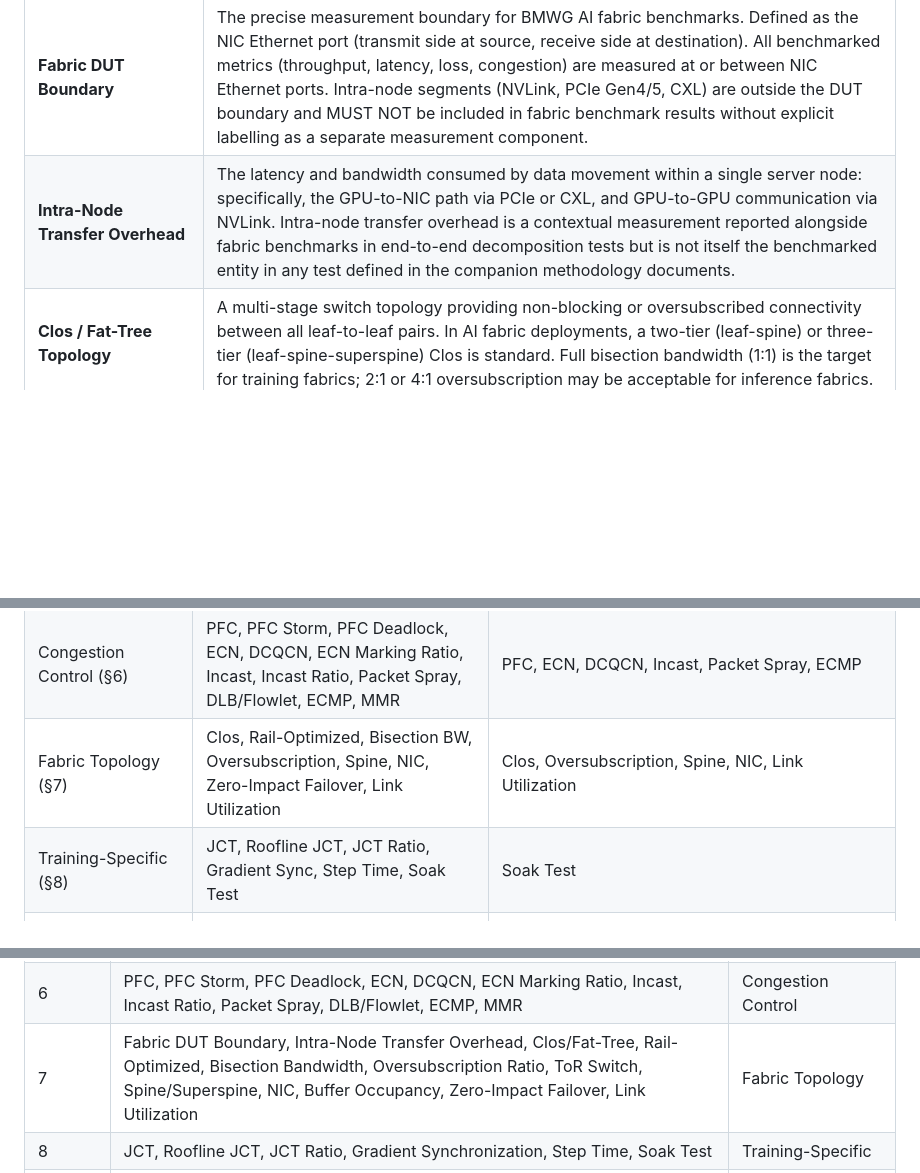
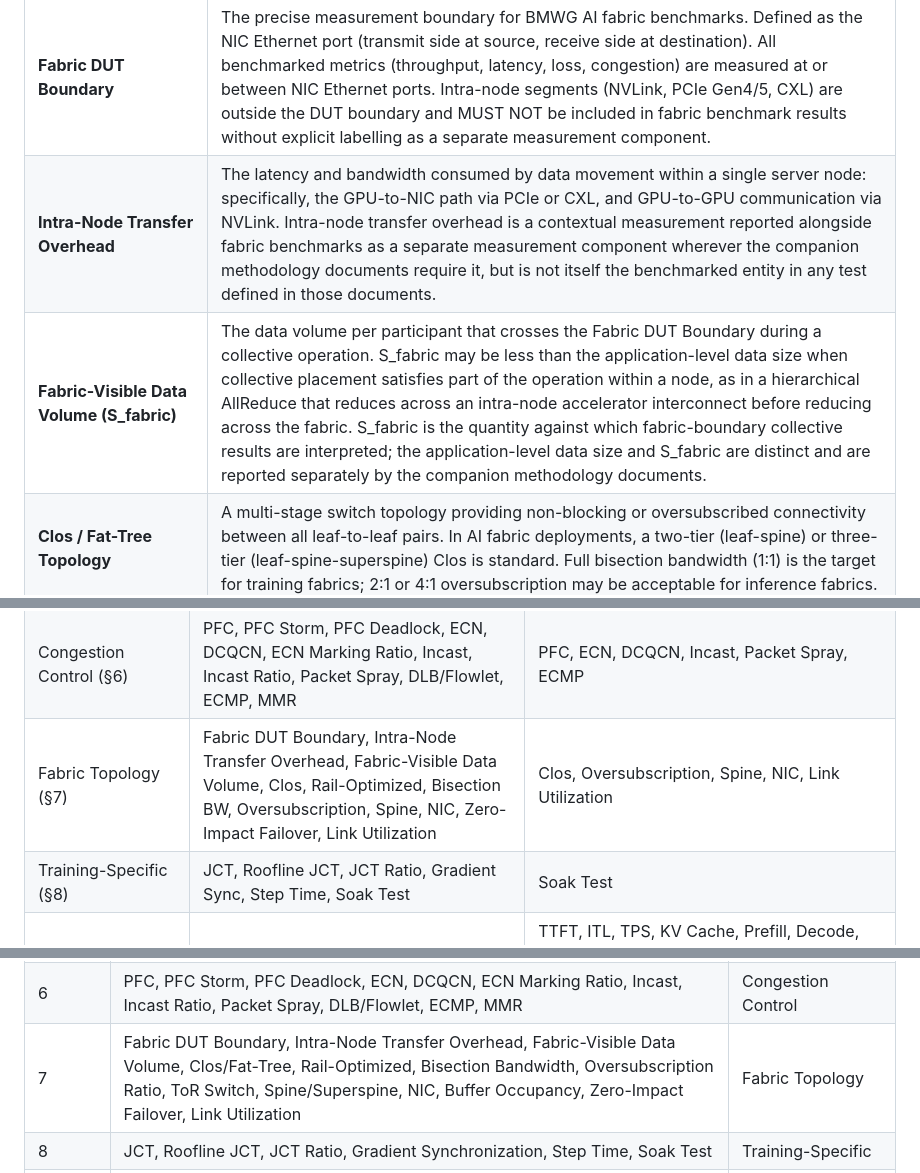
Before and after one commit to fcalabri/bmwg-ai-fabric-terminology, a Markdown page: draft-calabria-bmwg-ai-fabric-terminology.md, 3 parts joined by grey strips. GitHub-like rendering; blank space fills up the shorter version.

Commit message:
Align Section 7 with training-bench normalization section
Follows the new "Result Comparability and Normalization" section in
draft-calabria-bmwg-ai-fabric-training-bench, which introduces a
normative reporting obligation on the fabric-visible data volume.

Register Fabric-Visible Data Volume (S_fabric) in Section 7, positioned
after Intra-Node Transfer Overhead so the three boundary-related terms
sit together. The definition carries no BCP 14 keyword; the obligation
to report S_fabric lives in the methodology document.

Widen the scope qualifier on Intra-Node Transfer Overhead. It read
"reported alongside fabric benchmarks in end-to-end decomposition
tests", but the companion methodology defines no decomposition test and
now requires this component for every collective result across three
test categories.

Update both index tables, which fall out of sync otherwise:

- Appendix A, Fabric Topology row: add Fabric DUT Boundary,
  Intra-Node Transfer Overhead, and Fabric-Visible Data Volume to the
  training-bench column. Intra-Node Transfer Overhead is a first use by
  that document; Fabric DUT Boundary was already used there and was
  missing from this row.
- Appendix B, row 7: add Fabric-Visible Data Volume.

idnits reports the same 4 pre-existing nits as before this change.

Co-Authored-By: Claude Opus 5 (1M context) <noreply@anthropic.com>
Claude-Session: https://claude.ai/code/session_01WZ2Uh3BaPFgGvJhJgZbXY1

```diff
--- a/draft-calabria-bmwg-ai-fabric-terminology.md
+++ b/draft-calabria-bmwg-ai-fabric-terminology.md
@@ -408,7 +408,8 @@ documents.
 | Term | Definition |
 |---|---|
 | **Fabric DUT Boundary** | The precise measurement boundary for BMWG AI fabric benchmarks. Defined as the NIC Ethernet port (transmit side at source, receive side at destination). All benchmarked metrics (throughput, latency, loss, congestion) are measured at or between NIC Ethernet ports. Intra-node segments (NVLink, PCIe Gen4/5, CXL) are outside the DUT boundary and MUST NOT be included in fabric benchmark results without explicit labelling as a separate measurement component. |
-| **Intra-Node Transfer Overhead** | The latency and bandwidth consumed by data movement within a single server node: specifically, the GPU-to-NIC path via PCIe or CXL, and GPU-to-GPU communication via NVLink. Intra-node transfer overhead is a contextual measurement reported alongside fabric benchmarks in end-to-end decomposition tests but is not itself the benchmarked entity in any test defined in the companion methodology documents. |
+| **Intra-Node Transfer Overhead** | The latency and bandwidth consumed by data movement within a single server node: specifically, the GPU-to-NIC path via PCIe or CXL, and GPU-to-GPU communication via NVLink. Intra-node transfer overhead is a contextual measurement reported alongside fabric benchmarks as a separate measurement component wherever the companion methodology documents require it, but is not itself the benchmarked entity in any test defined in those documents. |
+| **Fabric-Visible Data Volume (S_fabric)** | The data volume per participant that crosses the Fabric DUT Boundary during a collective operation. S_fabric may be less than the application-level data size when collective placement satisfies part of the operation within a node, as in a hierarchical AllReduce that reduces across an intra-node accelerator interconnect before reducing across the fabric. S_fabric is the quantity against which fabric-boundary collective results are interpreted; the application-level data size and S_fabric are distinct and are reported separately by the companion methodology documents. |
 | **Clos / Fat-Tree Topology** | A multi-stage switch topology providing non-blocking or oversubscribed connectivity between all leaf-to-leaf pairs. In AI fabric deployments, a two-tier (leaf-spine) or three-tier (leaf-spine-superspine) Clos is standard. Full bisection bandwidth (1:1) is the target for training fabrics; 2:1 or 4:1 oversubscription may be acceptable for inference fabrics. |
 | **Rail-Optimized Topology** | A topology in which the NIC ports of each server are distributed across multiple ToR switches (one NIC port per switch), such that collective traffic between adjacent servers traverses different physical paths. Minimizes switch-to-switch traffic during ring AllReduce, maximizing effective BusBW. Requires rail-aware (topology-aware) collective placement. |
 | **Bisection Bandwidth** | The aggregate bandwidth across the minimum cut that divides the fabric into two equal halves. Non-blocking fabrics provide bisection bandwidth equal to half the total edge (server-facing) bandwidth. Limits worst-case all-to-all communication throughput. |
@@ -677,7 +678,7 @@ in each companion methodology document.
 | RDMA / RoCEv2 (§5.1) | RDMA, RoCEv2, QP, RC mode, UET, PDC, ROD | RDMA, RoCEv2, QP, RC mode, RDMA Verb, UET, PDC, ROD |
 | UET Terms (§5.2) | RUD, RUDI, UUD, LLR, Packet Trimming, PRI, CBFC, UEC Profile, Entropy Value | RUD, GIN |
 | Congestion Control (§6) | PFC, PFC Storm, PFC Deadlock, ECN, DCQCN, ECN Marking Ratio, Incast, Incast Ratio, Packet Spray, DLB/Flowlet, ECMP, MMR | PFC, ECN, DCQCN, Incast, Packet Spray, ECMP |
-| Fabric Topology (§7) | Clos, Rail-Optimized, Bisection BW, Oversubscription, Spine, NIC, Zero-Impact Failover, Link Utilization | Clos, Oversubscription, Spine, NIC, Link Utilization |
+| Fabric Topology (§7) | Fabric DUT Boundary, Intra-Node Transfer Overhead, Fabric-Visible Data Volume, Clos, Rail-Optimized, Bisection BW, Oversubscription, Spine, NIC, Zero-Impact Failover, Link Utilization | Clos, Oversubscription, Spine, NIC, Link Utilization |
 | Training-Specific (§8) | JCT, Roofline JCT, JCT Ratio, Gradient Sync, Step Time, Soak Test | Soak Test |
 | Inference-Specific (§9) | — | TTFT, ITL, TPS, KV Cache, Prefill, Decode, Disaggregated Serving, xPyD, Continuous Batching, Normal/Low-Latency Dispatch, Expert Choice Routing, Top-k with Token Drop, Auxiliary Loss Top-k, T_dispatch, S_KV, SLO |
 | KPI Classification (§10) | Primary KPI (JCT Ratio, BusBW), Secondary KPI, FHI, Goodput, Zero Packet Loss | Primary KPI (TTFT, ITL, TPS), Secondary KPI, FHI, Goodput, Zero Packet Loss |
@@ -698,7 +699,7 @@ definition.
 | 5.1 | RDMA, RoCEv2, QP, Reliable Connected (RC), RDMA Verb, UET, PDC, ROD | Transport — RDMA / RoCEv2 |
 | 5.2 | RUD, RUDI, UUD, UEC Profile, LLR, Packet Trimming, PRI, CBFC, Entropy Value, GIN, KVTL | Transport — UET |
 | 6 | PFC, PFC Storm, PFC Deadlock, ECN, DCQCN, ECN Marking Ratio, Incast, Incast Ratio, Packet Spray, DLB/Flowlet, ECMP, MMR | Congestion Control |
-| 7 | Fabric DUT Boundary, Intra-Node Transfer Overhead, Clos/Fat-Tree, Rail-Optimized, Bisection Bandwidth, Oversubscription Ratio, ToR Switch, Spine/Superspine, NIC, Buffer Occupancy, Zero-Impact Failover, Link Utilization | Fabric Topology |
+| 7 | Fabric DUT Boundary, Intra-Node Transfer Overhead, Fabric-Visible Data Volume, Clos/Fat-Tree, Rail-Optimized, Bisection Bandwidth, Oversubscription Ratio, ToR Switch, Spine/Superspine, NIC, Buffer Occupancy, Zero-Impact Failover, Link Utilization | Fabric Topology |
 | 8 | JCT, Roofline JCT, JCT Ratio, Gradient Synchronization, Step Time, Soak Test | Training-Specific |
 | 9 | TTFT, ITL, TPS, KV Cache, Prefill Phase, Decode Phase, Disaggregated Serving, xPyD Ratio, Continuous Batching, PagedAttention, Prefix Caching, Normal Dispatch, Low-Latency Dispatch, Expert Choice Routing, Auxiliary Loss Top-k, Top-k with Token Drop, T_dispatch, SLO, Speculative Decoding, S_KV | Inference-Specific |
 | 10 | Primary KPI, Secondary KPI, Fabric Health Indicator, Goodput, Zero Packet Loss | KPI Classification |
```
